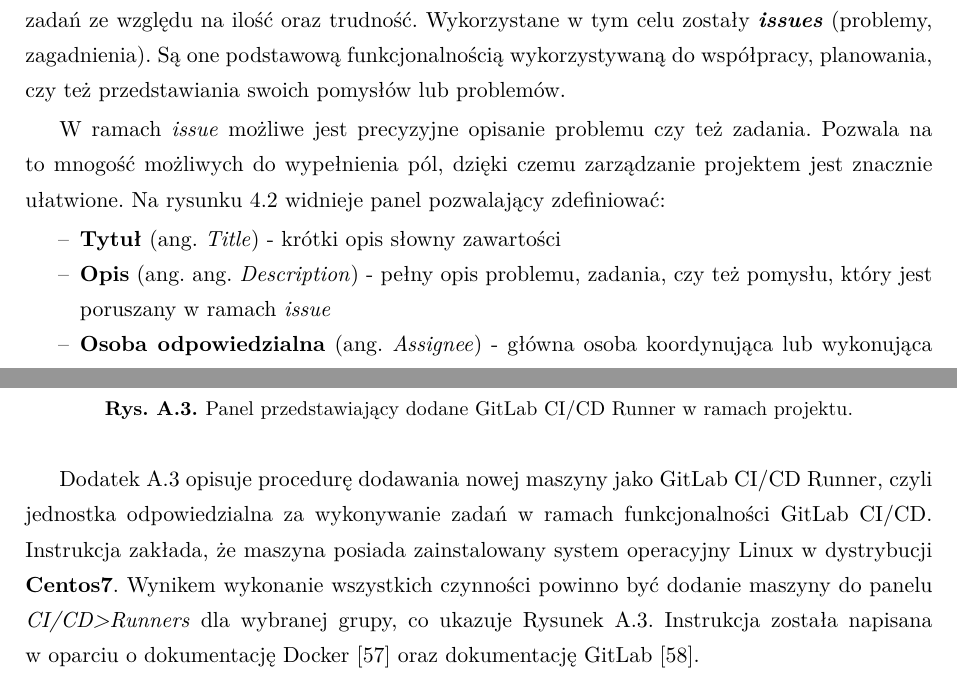
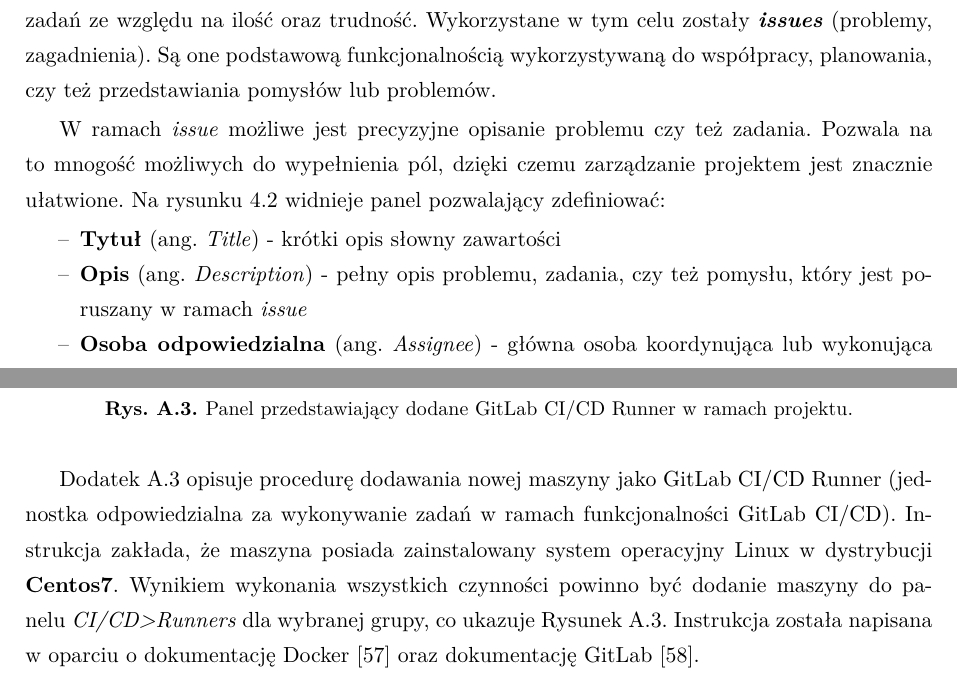
Before and after one commit to arokasprz100/Bachelor-thesis, a LaTeX thesis (thesis/praca.tex, which reads thesis/main.tex, thesis/summary.tex): two parts of pages 44 and 106 of 110, joined at a grey line, cut so that both start at the same text. Compiled offline with pdfLaTeX.

Commit message:
Correct some typos

```diff
--- a/thesis/main.tex
+++ b/thesis/main.tex
@@ -213,12 +213,12 @@ Pierwszym krokiem było utworzenie grupy, o~odpowiedniej nazwie (\textbf{atlas-t
 \end{figure}
 
 
-Podstawowym problemem do rozwiązania w~trakcie pracy grupowej jest odpowiedni podział zadań ze względu na ilość oraz trudność. Wykorzystane w~tym celu zostały \textit{\textbf{issues}} (problemy, zagadnienia). Są one podstawową funkcjonalnością wykorzystywaną do współpracy, planowania, czy też przedstawiania swoich pomysłów lub problemów.
+Podstawowym problemem do rozwiązania w~trakcie pracy grupowej jest odpowiedni podział zadań ze względu na ilość oraz trudność. Wykorzystane w~tym celu zostały \textit{\textbf{issues}} (problemy, zagadnienia). Są one podstawową funkcjonalnością wykorzystywaną do współpracy, planowania, czy też przedstawiania pomysłów lub problemów.
 
 W ramach \textit{issue} możliwe jest precyzyjne opisanie problemu czy też zadania. Pozwala na to mnogość możliwych do wypełnienia pól, dzięki czemu zarządzanie projektem jest znacznie ułatwione. Na rysunku \ref{fig:newIssue} widnieje panel pozwalający zdefiniować:
 \begin{itemize}
 \item \textbf{Tytuł} (ang. \textit{Title}) - krótki opis słowny zawartości
-\item \textbf{Opis} (ang. ang. \textit{Description}) - pełny opis problemu, zadania, czy też pomysłu, który jest poruszany w~ramach \textit{issue}
+\item \textbf{Opis} (ang. \textit{Description}) - pełny opis problemu, zadania, czy też pomysłu, który jest poruszany w~ramach \textit{issue}
 \item \textbf{Osoba odpowiedzialna} (ang. \textit{Assignee}) - główna osoba koordynująca lub wykonująca zadanie
 \item \textbf{Termin} (ang. \textit{Due date}) - data do której należy zamknąć \textit{issue}, czyli wykonać wszystkie, wymagane w~ramach zadania, akcje
 \item \textbf{Kamień milowy} (ang. \textit{Milestone}) - pole wynikające z~zastosowania dobrych praktyk programistycznych. Duże cele powinny być podzielone na mniejsze zadania, które można wykonać w~stosunkowo krótkim czasie, dzięki czemu możliwość zmierzenia stopnia wykonania zadania jest większa. Zadania realizowane w~ramach jednego większego celu są powiązane za pomocą kamienia milowego, który powinien zawierać informacje nt. tegoż celu.
--- a/thesis/summary.tex
+++ b/thesis/summary.tex
@@ -290,7 +290,7 @@ ggssLib/
 \includepdf[pages=2,scale=0.85,offset= 0.65cm 0]{res/howToRunner.pdf}
 \includepdf[pages=3,scale=0.85,offset= 0.65cm 0]{res/howToRunner.pdf}
 
-Dodatek \ref{appendix:A3} opisuje procedurę dodawania nowej maszyny jako GitLab CI/CD Runner, czyli jednostka odpowiedzialna za wykonywanie zadań w~ramach funkcjonalności GitLab CI/CD. Instrukcja zakłada, że maszyna posiada zainstalowany system operacyjny Linux w~dystrybucji \textbf{Centos7}. Wynikem wykonanie wszystkich czynności powinno być dodanie maszyny do panelu \textit{CI/CD>Runners} dla wybranej grupy, co ukazuje Rysunek \ref{fig:runner}. Instrukcja została napisana w~oparciu o~dokumentację Docker \cite{DockerInstall} oraz dokumentację GitLab \cite{RunnerRegister}.
+Dodatek \ref{appendix:A3} opisuje procedurę dodawania nowej maszyny jako GitLab CI/CD Runner (jednostka odpowiedzialna za wykonywanie zadań w~ramach funkcjonalności GitLab CI/CD). Instrukcja zakłada, że maszyna posiada zainstalowany system operacyjny Linux w~dystrybucji \textbf{Centos7}. Wynikiem wykonania wszystkich czynności powinno być dodanie maszyny do panelu \textit{CI/CD>Runners} dla wybranej grupy, co ukazuje Rysunek \ref{fig:runner}. Instrukcja została napisana w~oparciu o~dokumentację Docker \cite{DockerInstall} oraz dokumentację GitLab \cite{RunnerRegister}.
 
 \begin{figure}
 \includegraphics[width=\textwidth]{res/png/runnerAdded}
```
Also changed, not shown: thesis/theory.tex (+2 -2 lines), thesis/praca.pdf, thesis/main.tex (2 more changed lines).
